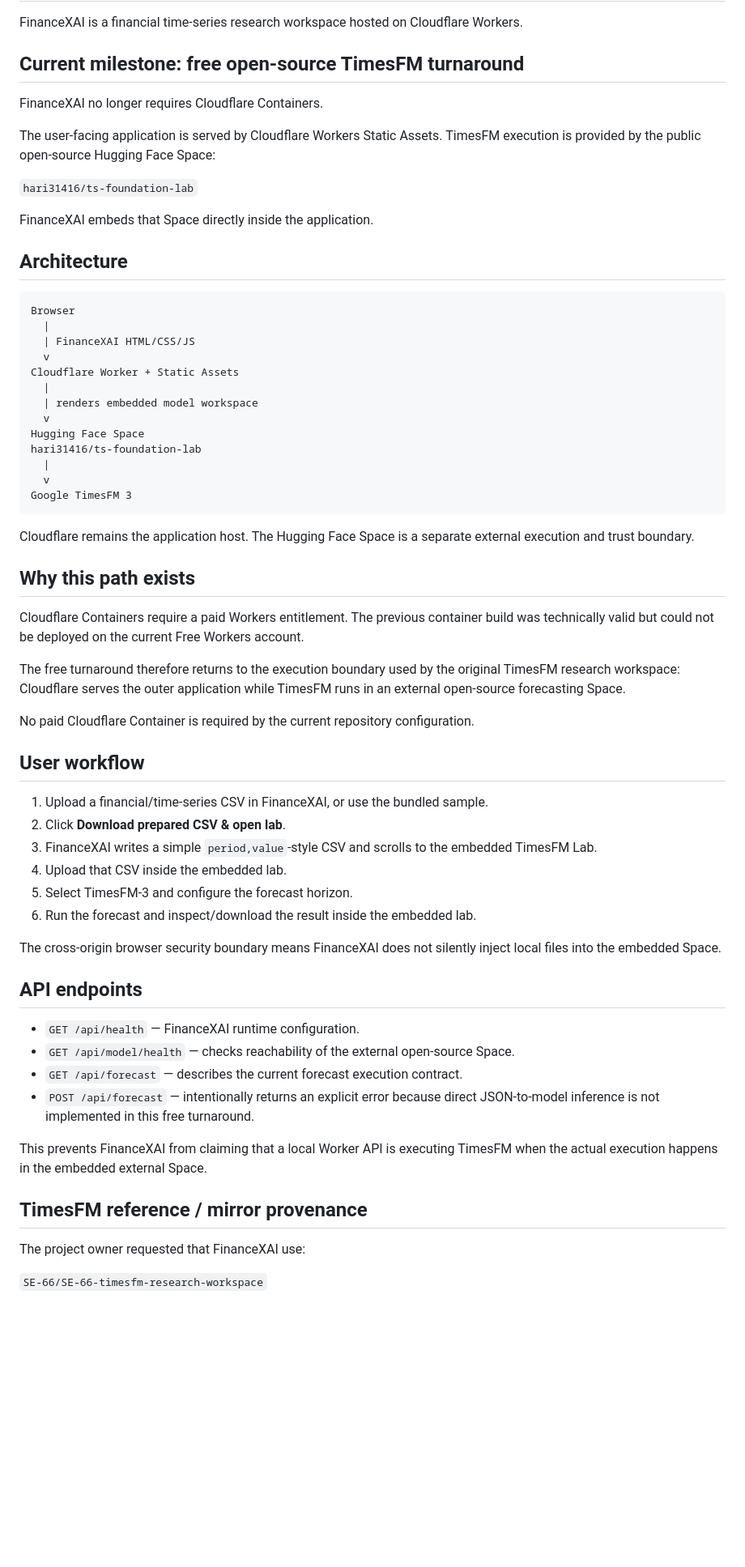
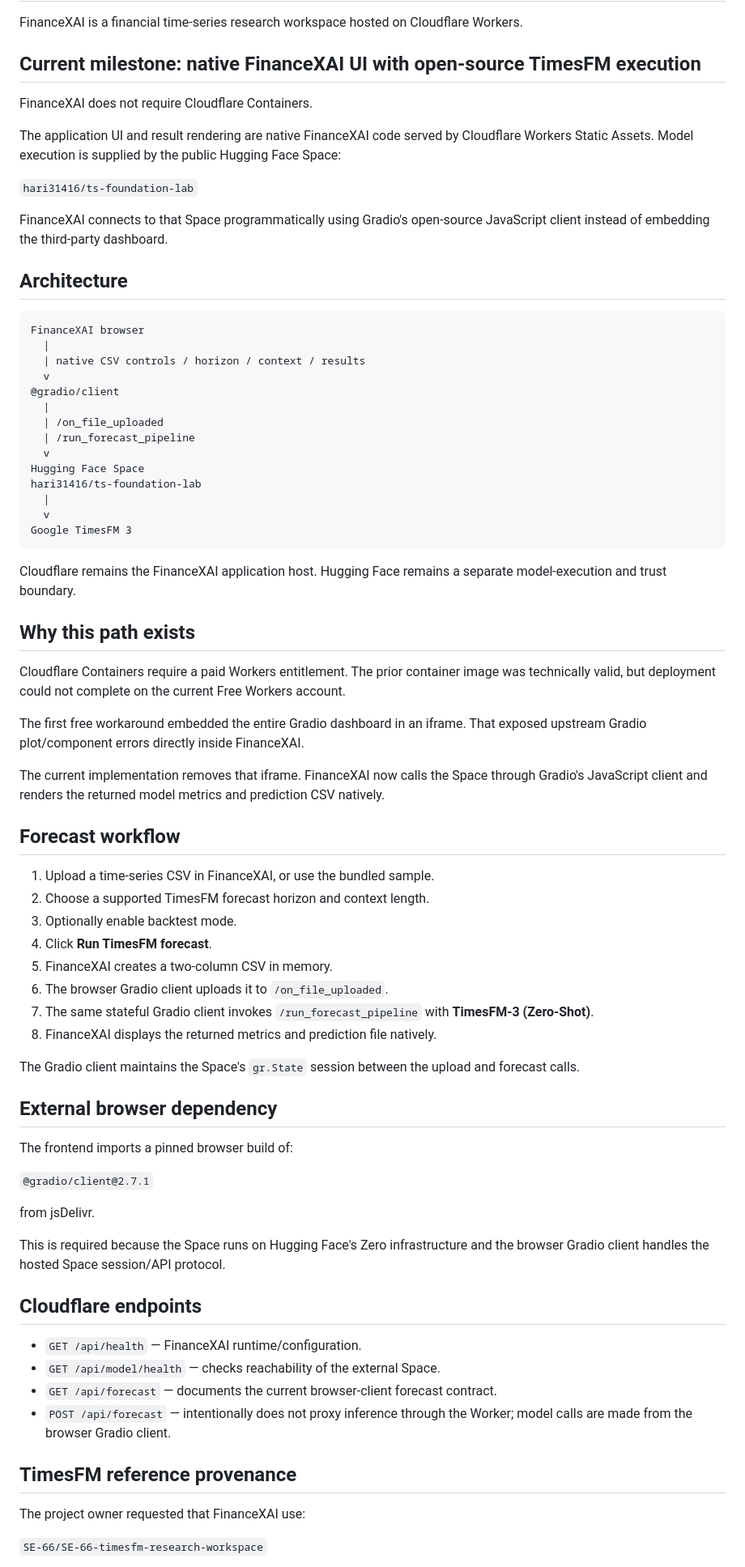
Before and after one commit to SE-66/FinanceXAI-project, a Markdown page: README.md, the part around one of its changes. Shown at 81% size. GitHub-like rendering; blank space fills up the shorter version.

Commit message:
Document native Gradio TimesFM integration

````diff
--- a/README.md
+++ b/README.md
@@ -2,26 +2,27 @@
 
 FinanceXAI is a financial time-series research workspace hosted on Cloudflare Workers.
 
-## Current milestone: free open-source TimesFM turnaround
+## Current milestone: native FinanceXAI UI with open-source TimesFM execution
 
-FinanceXAI no longer requires Cloudflare Containers.
+FinanceXAI does not require Cloudflare Containers.
 
-The user-facing application is served by Cloudflare Workers Static Assets. TimesFM execution is provided by the public open-source Hugging Face Space:
+The application UI and result rendering are native FinanceXAI code served by Cloudflare Workers Static Assets. Model execution is supplied by the public Hugging Face Space:
 
 `hari31416/ts-foundation-lab`
 
-FinanceXAI embeds that Space directly inside the application.
+FinanceXAI connects to that Space programmatically using Gradio's open-source JavaScript client instead of embedding the third-party dashboard.
 
 ## Architecture
 
 ```text
-Browser
+FinanceXAI browser
   |
-  | FinanceXAI HTML/CSS/JS
+  | native CSV controls / horizon / context / results
   v
-Cloudflare Worker + Static Assets
+@gradio/client
   |
-  | renders embedded model workspace
+  | /on_file_uploaded
+  | /run_forecast_pipeline
   v
 Hugging Face Space
 hari31416/ts-foundation-lab
@@ -30,37 +31,47 @@ hari31416/ts-foundation-lab
 Google TimesFM 3
 ```
 
-Cloudflare remains the application host. The Hugging Face Space is a separate external execution and trust boundary.
+Cloudflare remains the FinanceXAI application host. Hugging Face remains a separate model-execution and trust boundary.
 
 ## Why this path exists
 
-Cloudflare Containers require a paid Workers entitlement. The previous container build was technically valid but could not be deployed on the current Free Workers account.
+Cloudflare Containers require a paid Workers entitlement. The prior container image was technically valid, but deployment could not complete on the current Free Workers account.
 
-The free turnaround therefore returns to the execution boundary used by the original TimesFM research workspace: Cloudflare serves the outer application while TimesFM runs in an external open-source forecasting Space.
+The first free workaround embedded the entire Gradio dashboard in an iframe. That exposed upstream Gradio plot/component errors directly inside FinanceXAI.
 
-No paid Cloudflare Container is required by the current repository configuration.
+The current implementation removes that iframe. FinanceXAI now calls the Space through Gradio's JavaScript client and renders the returned model metrics and prediction CSV natively.
 
-## User workflow
+## Forecast workflow
 
-1. Upload a financial/time-series CSV in FinanceXAI, or use the bundled sample.
-2. Click **Download prepared CSV & open lab**.
-3. FinanceXAI writes a simple `period,value`-style CSV and scrolls to the embedded TimesFM Lab.
-4. Upload that CSV inside the embedded lab.
-5. Select TimesFM-3 and configure the forecast horizon.
-6. Run the forecast and inspect/download the result inside the embedded lab.
+1. Upload a time-series CSV in FinanceXAI, or use the bundled sample.
+2. Choose a supported TimesFM forecast horizon and context length.
+3. Optionally enable backtest mode.
+4. Click **Run TimesFM forecast**.
+5. FinanceXAI creates a two-column CSV in memory.
+6. The browser Gradio client uploads it to `/on_file_uploaded`.
+7. The same stateful Gradio client invokes `/run_forecast_pipeline` with **TimesFM-3 (Zero-Shot)**.
+8. FinanceXAI displays the returned metrics and prediction file natively.
 
-The cross-origin browser security boundary means FinanceXAI does not silently inject local files into the embedded Space.
+The Gradio client maintains the Space's `gr.State` session between the upload and forecast calls.
 
-## API endpoints
+## External browser dependency
 
-- `GET /api/health` — FinanceXAI runtime configuration.
-- `GET /api/model/health` — checks reachability of the external open-source Space.
-- `GET /api/forecast` — describes the current forecast execution contract.
-- `POST /api/forecast` — intentionally returns an explicit error because direct JSON-to-model inference is not implemented in this free turnaround.
+The frontend imports a pinned browser build of:
 
-This prevents FinanceXAI from claiming that a local Worker API is executing TimesFM when the actual execution happens in the embedded external Space.
+`@gradio/client@2.7.1`
 
-## TimesFM reference / mirror provenance
+from jsDelivr.
+
+This is required because the Space runs on Hugging Face's Zero infrastructure and the browser Gradio client handles the hosted Space session/API protocol.
+
+## Cloudflare endpoints
+
+- `GET /api/health` — FinanceXAI runtime/configuration.
+- `GET /api/model/health` — checks reachability of the external Space.
+- `GET /api/forecast` — documents the current browser-client forecast contract.
+- `POST /api/forecast` — intentionally does not proxy inference through the Worker; model calls are made from the browser Gradio client.
+
+## TimesFM reference provenance
 
 The project owner requested that FinanceXAI use:
 
````
Also changed, not shown: other parts of README.md (+13 -22 lines).
